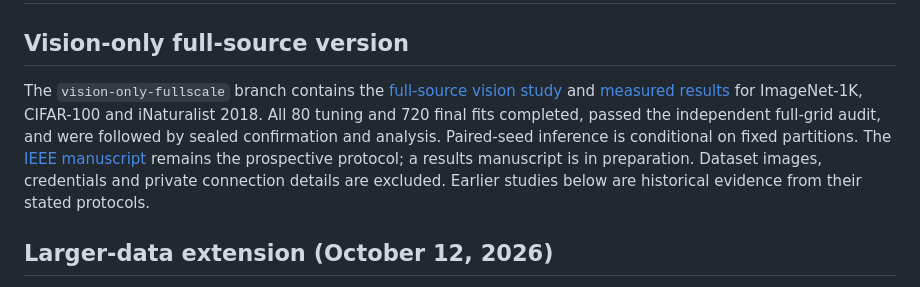
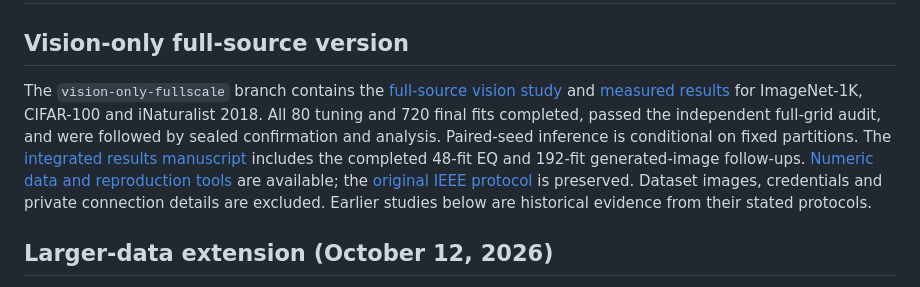
Before and after one commit to savannahshannon/rebal, a Markdown page: README.md, the part around the change. Drawn GitHub-style.

Commit message:
Link completed REBAL paper and numerical release

```diff
--- a/README.md
+++ b/README.md
@@ -2,7 +2,7 @@
 
 ## Vision-only full-source version
 
-The `vision-only-fullscale` branch contains the [full-source vision study](vision_only/README.md) and [measured results](vision_only/FULL_SCALE_RESULTS_2026.md) for ImageNet-1K, CIFAR-100 and iNaturalist 2018. All 80 tuning and 720 final fits completed, passed the independent full-grid audit, and were followed by sealed confirmation and analysis. Paired-seed inference is conditional on fixed partitions. The [IEEE manuscript](vision_only/paper/main.tex) remains the prospective protocol; a results manuscript is in preparation. Dataset images, credentials and private connection details are excluded. Earlier studies below are historical evidence from their stated protocols.
+The `vision-only-fullscale` branch contains the [full-source vision study](vision_only/README.md) and [measured results](vision_only/FULL_SCALE_RESULTS_2026.md) for ImageNet-1K, CIFAR-100 and iNaturalist 2018. All 80 tuning and 720 final fits completed, passed the independent full-grid audit, and were followed by sealed confirmation and analysis. Paired-seed inference is conditional on fixed partitions. The [integrated results manuscript](vision_only/paper/results_2026/README.md) includes the completed 48-fit EQ and 192-fit generated-image follow-ups. [Numeric data and reproduction tools](vision_only/results/20261102/README.md) are available; the [original IEEE protocol](vision_only/paper/main.tex) is preserved. Dataset images, credentials and private connection details are excluded. Earlier studies below are historical evidence from their stated protocols.
 
 ## Larger-data extension (October 12, 2026)
 
```
